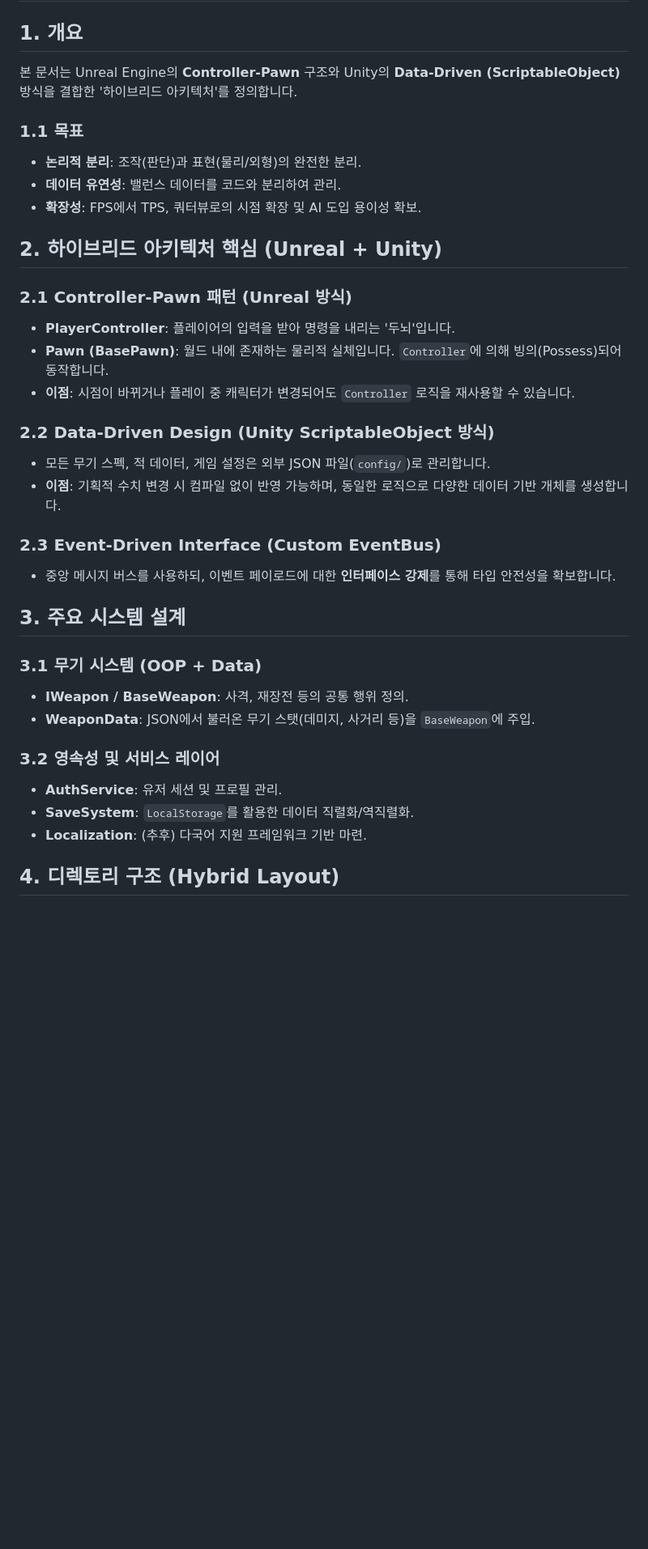
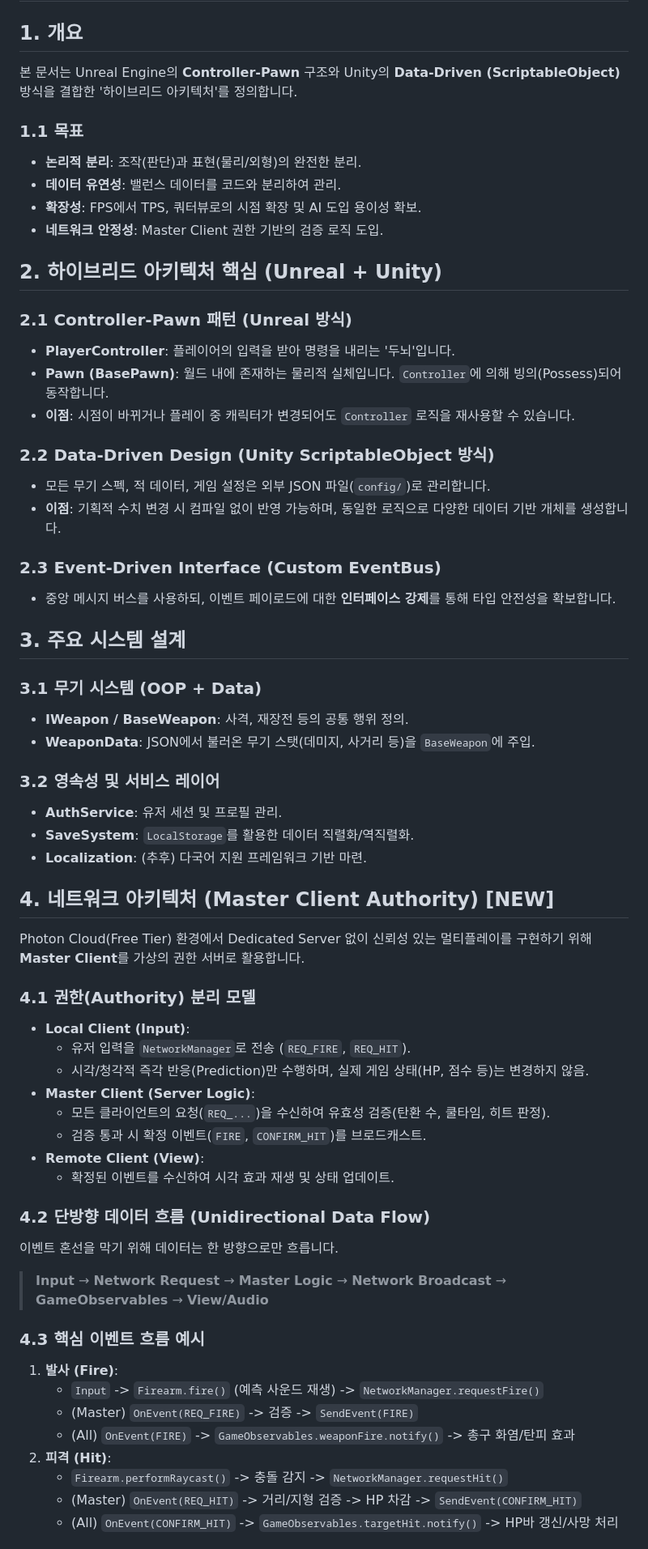
Before and after one commit to NewChoBo/ante_apocalypse, a Markdown page: docs/architecture_design.md, the part around one of its changes. Shown at 81% size. Drawn GitHub-style; blank space fills up the shorter version.

Commit message:
docs: 서버 dedicated server 형식

```diff
--- a/docs/architecture_design.md
+++ b/docs/architecture_design.md
@@ -1,36 +1,75 @@
 # 안테 아포칼립스 (Ante Apocalypse) 하이브리드 아키텍처 설계 기획서
 
 ## 1. 개요
+
 본 문서는 Unreal Engine의 **Controller-Pawn** 구조와 Unity의 **Data-Driven (ScriptableObject)** 방식을 결합한 '하이브리드 아키텍처'를 정의합니다.
 
 ### 1.1 목표
+
 - **논리적 분리**: 조작(판단)과 표현(물리/외형)의 완전한 분리.
 - **데이터 유연성**: 밸런스 데이터를 코드와 분리하여 관리.
 - **확장성**: FPS에서 TPS, 쿼터뷰로의 시점 확장 및 AI 도입 용이성 확보.
+- **네트워크 안정성**: Master Client 권한 기반의 검증 로직 도입.
 
 ## 2. 하이브리드 아키텍처 핵심 (Unreal + Unity)
 
 ### 2.1 Controller-Pawn 패턴 (Unreal 방식)
+
 - **PlayerController**: 플레이어의 입력을 받아 명령을 내리는 '두뇌'입니다.
 - **Pawn (BasePawn)**: 월드 내에 존재하는 물리적 실체입니다. `Controller`에 의해 빙의(Possess)되어 동작합니다.
 - **이점**: 시점이 바뀌거나 플레이 중 캐릭터가 변경되어도 `Controller` 로직을 재사용할 수 있습니다.
 
 ### 2.2 Data-Driven Design (Unity ScriptableObject 방식)
+
 - 모든 무기 스펙, 적 데이터, 게임 설정은 외부 JSON 파일(`config/`)로 관리합니다.
 - **이점**: 기획적 수치 변경 시 컴파일 없이 반영 가능하며, 동일한 로직으로 다양한 데이터 기반 개체를 생성합니다.
 
 ### 2.3 Event-Driven Interface (Custom EventBus)
+
 - 중앙 메시지 버스를 사용하되, 이벤트 페이로드에 대한 **인터페이스 강제**를 통해 타입 안전성을 확보합니다.
 
 ## 3. 주요 시스템 설계
 
 ### 3.1 무기 시스템 (OOP + Data)
+
 - **IWeapon / BaseWeapon**: 사격, 재장전 등의 공통 행위 정의.
 - **WeaponData**: JSON에서 불러온 무기 스탯(데미지, 사거리 등)을 `BaseWeapon`에 주입.
 
 ### 3.2 영속성 및 서비스 레이어
+
 - **AuthService**: 유저 세션 및 프로필 관리.
 - **SaveSystem**: `LocalStorage`를 활용한 데이터 직렬화/역직렬화.
 - **Localization**: (추후) 다국어 지원 프레임워크 기반 마련.
 
-## 4. 디렉토리 구조 (Hybrid Layout)
+## 4. 네트워크 아키텍처 (Master Client Authority) [NEW]
+
+Photon Cloud(Free Tier) 환경에서 Dedicated Server 없이 신뢰성 있는 멀티플레이를 구현하기 위해 **Master Client**를 가상의 권한 서버로 활용합니다.
+
+### 4.1 권한(Authority) 분리 모델
+
+- **Local Client (Input)**:
+  - 유저 입력을 `NetworkManager`로 전송 (`REQ_FIRE`, `REQ_HIT`).
+  - 시각/청각적 즉각 반응(Prediction)만 수행하며, 실제 게임 상태(HP, 점수 등)는 변경하지 않음.
+- **Master Client (Server Logic)**:
+  - 모든 클라이언트의 요청(`REQ_...`)을 수신하여 유효성 검증(탄환 수, 쿨타임, 히트 판정).
+  - 검증 통과 시 확정 이벤트(`FIRE`, `CONFIRM_HIT`)를 브로드캐스트.
+- **Remote Client (View)**:
+  - 확정된 이벤트를 수신하여 시각 효과 재생 및 상태 업데이트.
+
+### 4.2 단방향 데이터 흐름 (Unidirectional Data Flow)
+
+이벤트 혼선을 막기 위해 데이터는 한 방향으로만 흐릅니다.
+
+> **Input** → **Network Request** → **Master Logic** → **Network Broadcast** → **GameObservables** → **View/Audio**
+
+### 4.3 핵심 이벤트 흐름 예시
+
+1. **발사 (Fire)**:
+   - `Input` -> `Firearm.fire()` (예측 사운드 재생) -> `NetworkManager.requestFire()`
+   - (Master) `OnEvent(REQ_FIRE)` -> 검증 -> `SendEvent(FIRE)`
+   - (All) `OnEvent(FIRE)` -> `GameObservables.weaponFire.notify()` -> 총구 화염/탄피 효과
+2. **피격 (Hit)**:
+   - `Firearm.performRaycast()` -> 충돌 감지 -> `NetworkManager.requestHit()`
+   - (Master) `OnEvent(REQ_HIT)` -> 거리/지형 검증 -> HP 차감 -> `SendEvent(CONFIRM_HIT)`
+   - (All) `OnEvent(CONFIRM_HIT)` -> `GameObservables.targetHit.notify()` -> HP바 갱신/사망 처리
+
```
Also changed, not shown: other parts of docs/architecture_design.md (+14 -10 lines).
